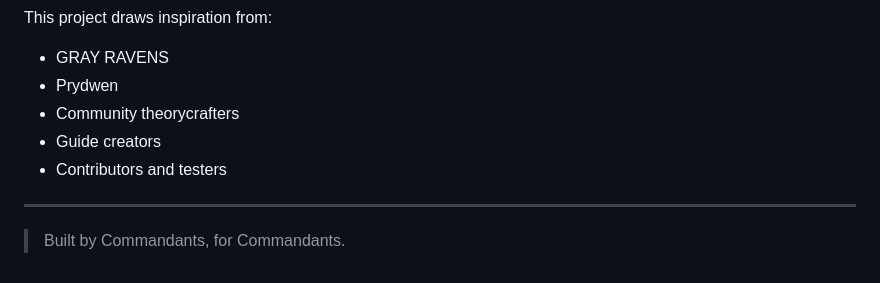
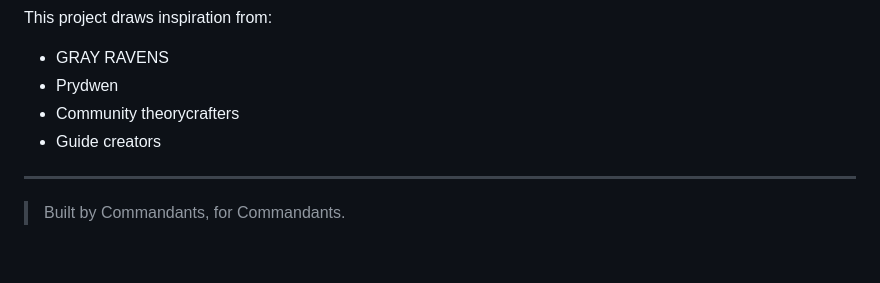
Before and after one commit to TomeyAce/gray-ravens-database, a Markdown page: README.md, the part around the change. Rendered like a GitHub page.

```diff
--- a/README.md
+++ b/README.md
@@ -194,7 +194,6 @@ This project draws inspiration from:
 - Prydwen
 - Community theorycrafters
 - Guide creators
-- Contributors and testers
 
 ---
 
```
